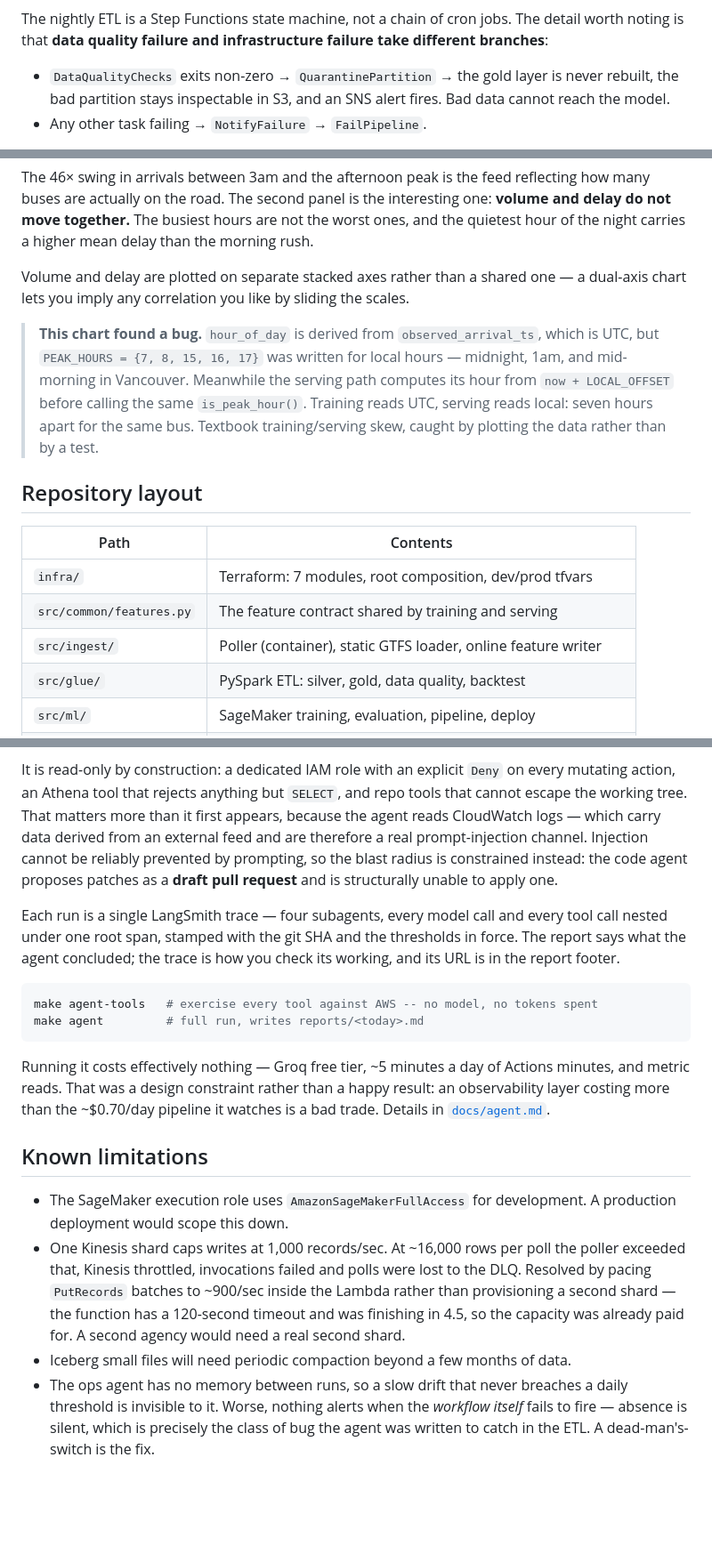
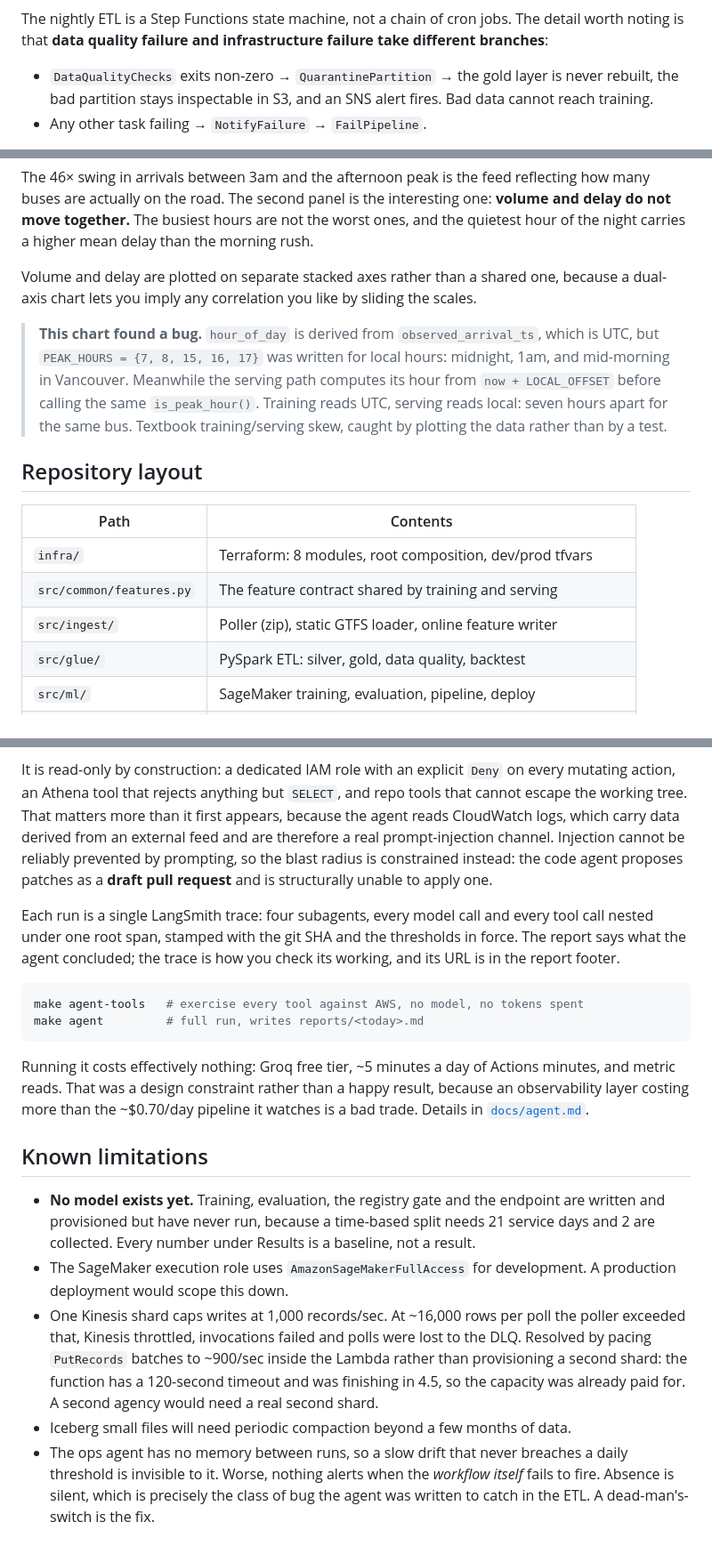
Before and after one commit to goudmani/transitpulse-bc, a Markdown page: README.md, 3 parts joined by grey strips. Shown at 89% size. Drawn GitHub-style; blank space fills up the shorter version.

````diff
--- a/README.md
+++ b/README.md
@@ -56,7 +86,7 @@ take different branches**:
 
 - `DataQualityChecks` exits non-zero → `QuarantinePartition` → the gold layer is
   never rebuilt, the bad partition stays inspectable in S3, and an SNS alert
-  fires. Bad data cannot reach the model.
+  fires. Bad data cannot reach training.
 - Any other task failing → `NotifyFailure` → `FailPipeline`.
 
 Both are failures, but they are different problems and deserve different
@@ -85,11 +115,12 @@ interesting one: **volume and delay do not move together.** The busiest hours ar
 not the worst ones, and the quietest hour of the night carries a higher mean delay
 than the morning rush.
 
-Volume and delay are plotted on separate stacked axes rather than a shared one —
-a dual-axis chart lets you imply any correlation you like by sliding the scales.
+Volume and delay are plotted on separate stacked axes rather than a shared one,
+because a dual-axis chart lets you imply any correlation you like by sliding the
+scales.
 
 > **This chart found a bug.** `hour_of_day` is derived from `observed_arrival_ts`,
-> which is UTC, but `PEAK_HOURS = {7, 8, 15, 16, 17}` was written for local hours —
+> which is UTC, but `PEAK_HOURS = {7, 8, 15, 16, 17}` was written for local hours:
 > midnight, 1am, and mid-morning in Vancouver. Meanwhile the serving path computes
 > its hour from `now + LOCAL_OFFSET` before calling the same `is_peak_hour()`.
 > Training reads UTC, serving reads local: seven hours apart for the same bus.
@@ -99,9 +130,9 @@ a dual-axis chart lets you imply any correlation you like by sliding the scales.
 
 | Path | Contents |
 |---|---|
-| `infra/` | Terraform: 7 modules, root composition, dev/prod tfvars |
+| `infra/` | Terraform: 8 modules, root composition, dev/prod tfvars |
 | `src/common/features.py` | The feature contract shared by training and serving |
-| `src/ingest/` | Poller (container), static GTFS loader, online feature writer |
+| `src/ingest/` | Poller (zip), static GTFS loader, online feature writer |
 | `src/glue/` | PySpark ETL: silver, gold, data quality, backtest |
 | `src/ml/` | SageMaker training, evaluation, pipeline, deploy |
 | `src/serving/predict/` | Prediction Lambda behind API Gateway |
@@ -186,38 +220,43 @@ or silently drop a critical finding.
 It is read-only by construction: a dedicated IAM role with an explicit `Deny` on
 every mutating action, an Athena tool that rejects anything but `SELECT`, and repo
 tools that cannot escape the working tree. That matters more than it first appears,
-because the agent reads CloudWatch logs — which carry data derived from an external
-feed and are therefore a real prompt-injection channel. Injection cannot be reliably
-prevented by prompting, so the blast radius is constrained instead: the code agent
-proposes patches as a **draft pull request** and is structurally unable to apply one.
+because the agent reads CloudWatch logs, which carry data derived from an external
+feed and are therefore a real prompt-injection channel. Injection cannot be
+reliably prevented by prompting, so the blast radius is constrained instead: the
+code agent proposes patches as a **draft pull request** and is structurally unable
+to apply one.
 
-Each run is a single LangSmith trace — four subagents, every model call and every
+Each run is a single LangSmith trace: four subagents, every model call and every
 tool call nested under one root span, stamped with the git SHA and the thresholds
 in force. The report says what the agent concluded; the trace is how you check its
 working, and its URL is in the report footer.
 
 ```bash
-make agent-tools   # exercise every tool against AWS -- no model, no tokens spent
+make agent-tools   # exercise every tool against AWS, no model, no tokens spent
 make agent         # full run, writes reports/<today>.md
 ```
 
-Running it costs effectively nothing — Groq free tier, ~5 minutes a day of Actions
-minutes, and metric reads. That was a design constraint rather than a happy result:
-an observability layer costing more than the ~$0.70/day pipeline it watches is a bad
-trade. Details in [`docs/agent.md`](docs/agent.md).
+Running it costs effectively nothing: Groq free tier, ~5 minutes a day of Actions
+minutes, and metric reads. That was a design constraint rather than a happy
+result, because an observability layer costing more than the ~$0.70/day pipeline
+it watches is a bad trade. Details in [`docs/agent.md`](docs/agent.md).
 
 ## Known limitations
 
-- The SageMaker execution role uses `AmazonSageMakerFullAccess` for
-  development. A production deployment would scope this down.
-- One Kinesis shard caps writes at 1,000 records/sec. At ~16,000 rows per poll
-  the poller exceeded that, Kinesis throttled, invocations failed and polls were
-  lost to the DLQ. Resolved by pacing `PutRecords` batches to ~900/sec inside the
-  Lambda rather than provisioning a second shard — the function has a 120-second
-  timeout and was finishing in 4.5, so the capacity was already paid for. A second
-  agency would need a real second shard.
+- **No model exists yet.** Training, evaluation, the registry gate and the
+  endpoint are written and provisioned but have never run, because a time-based
+  split needs 21 service days and 2 are collected. Every number under Results is
+  a baseline, not a result.
+- The SageMaker execution role uses `AmazonSageMakerFullAccess` for development.
+  A production deployment would scope this down.
+- One Kinesis shard caps writes at 1,000 records/sec. At ~16,000 rows per poll the
+  poller exceeded that, Kinesis throttled, invocations failed and polls were lost
+  to the DLQ. Resolved by pacing `PutRecords` batches to ~900/sec inside the Lambda
+  rather than provisioning a second shard: the function has a 120-second timeout
+  and was finishing in 4.5, so the capacity was already paid for. A second agency
+  would need a real second shard.
 - Iceberg small files will need periodic compaction beyond a few months of data.
 - The ops agent has no memory between runs, so a slow drift that never breaches a
   daily threshold is invisible to it. Worse, nothing alerts when the *workflow
-  itself* fails to fire — absence is silent, which is precisely the class of bug
+  itself* fails to fire. Absence is silent, which is precisely the class of bug
   the agent was written to catch in the ETL. A dead-man's-switch is the fix.
````
Also changed, not shown: other parts of README.md (+64 -31 lines).
